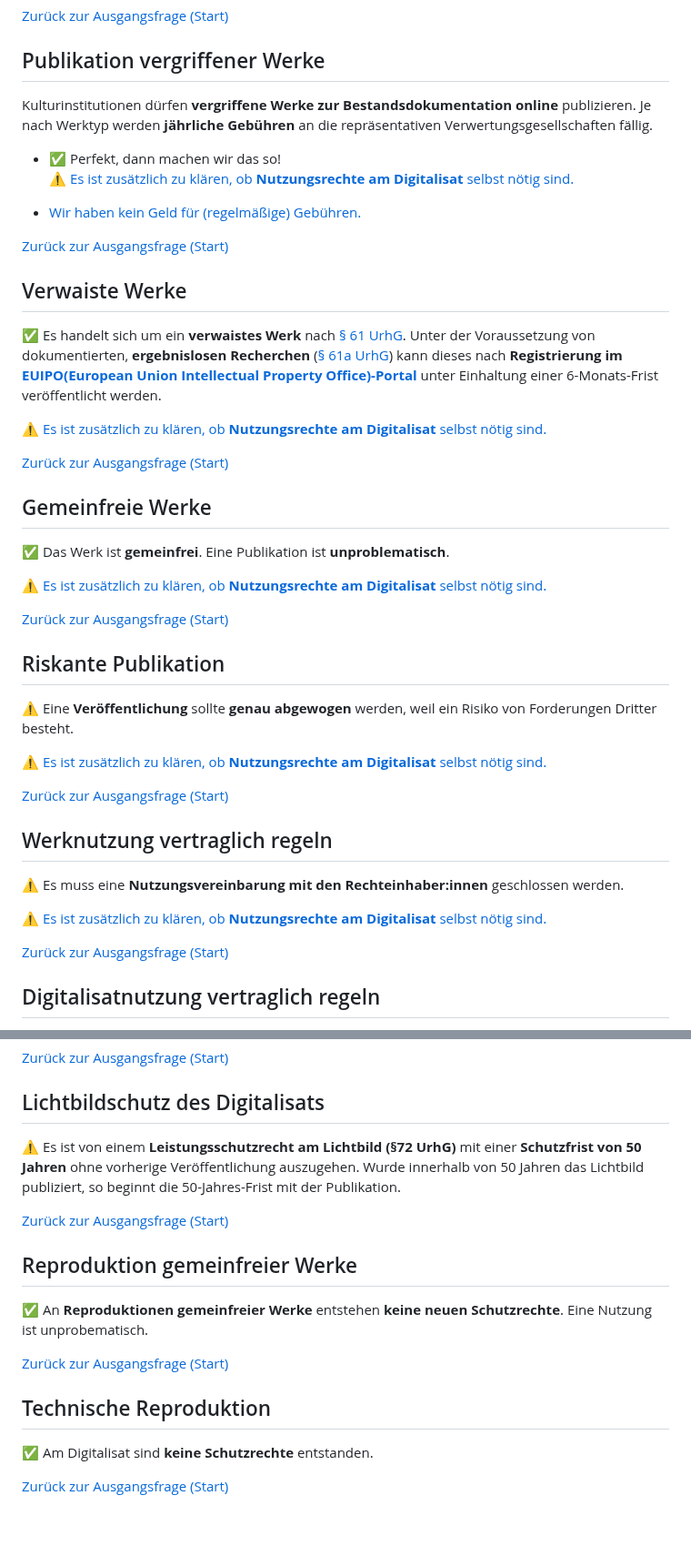
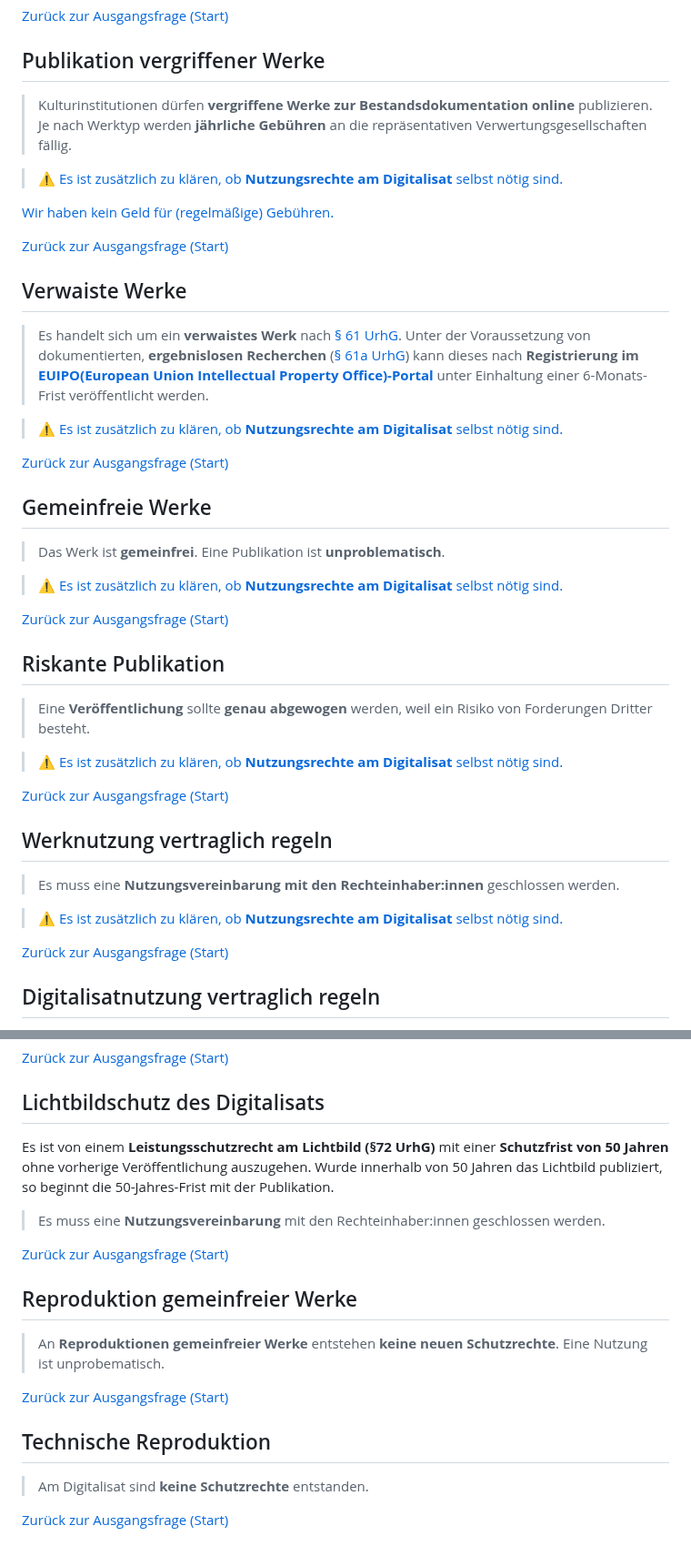
Before and after one commit to MichaelMarkert/SODa, a Markdown page: docs/urhg_baum.md, 2 parts joined by grey strips. Shown at 91% size. Drawn GitHub-style; blank space fills up the shorter version.

```diff
--- a/docs/urhg_baum.md
+++ b/docs/urhg_baum.md
@@ -213,44 +213,43 @@ Es handelt sich um ein **vergriffenes Werk** nach [§ 61d UrhG](https://www.gese
 
 ## Publikation vergriffener Werke
 
-Kulturinstitutionen dürfen **vergriffene Werke zur Bestandsdokumentation online** publizieren. Je nach Werktyp werden **jährliche Gebühren** an die repräsentativen Verwertungsgesellschaften fällig.
+> Kulturinstitutionen dürfen **vergriffene Werke zur Bestandsdokumentation online** publizieren. Je nach Werktyp werden **jährliche Gebühren** an die repräsentativen Verwertungsgesellschaften fällig.
 
-- ✅ Perfekt, dann machen wir das so!<br>
-  ⚠️ [Es ist zusätzlich zu klären, ob **Nutzungsrechte am Digitalisat** selbst nötig sind.](#digitalisatnutzung-vertraglich-regeln)
+> ⚠️ [Es ist zusätzlich zu klären, ob **Nutzungsrechte am Digitalisat** selbst nötig sind.](#digitalisatnutzung-vertraglich-regeln)
 
-- [Wir haben kein Geld für (regelmäßige) Gebühren.](#werknutzung-vertraglich-regeln)
+[Wir haben kein Geld für (regelmäßige) Gebühren.](#werknutzung-vertraglich-regeln)
 
 [Zurück zur Ausgangsfrage (Start)](#ausgangsfrage)
 
 ## Verwaiste Werke
 
-✅ Es handelt sich um ein **verwaistes Werk** nach [§ 61 UrhG](https://www.gesetze-im-internet.de/urhg/__61.html). Unter der Voraussetzung von dokumentierten, **ergebnislosen Recherchen** ([§ 61a UrhG](https://www.gesetze-im-internet.de/urhg/__61a.html)) kann dieses nach **Registrierung im [EUIPO(European Union Intellectual Property Office)-Portal](https://www.euipo.europa.eu/de)** unter Einhaltung einer 6-Monats-Frist veröffentlicht werden.
+> Es handelt sich um ein **verwaistes Werk** nach [§ 61 UrhG](https://www.gesetze-im-internet.de/urhg/__61.html). Unter der Voraussetzung von dokumentierten, **ergebnislosen Recherchen** ([§ 61a UrhG](https://www.gesetze-im-internet.de/urhg/__61a.html)) kann dieses nach **Registrierung im [EUIPO(European Union Intellectual Property Office)-Portal](https://www.euipo.europa.eu/de)** unter Einhaltung einer 6-Monats-Frist veröffentlicht werden.
 
-⚠️ [Es ist zusätzlich zu klären, ob **Nutzungsrechte am Digitalisat** selbst nötig sind.](#digitalisatnutzung-vertraglich-regeln)
+> ⚠️ [Es ist zusätzlich zu klären, ob **Nutzungsrechte am Digitalisat** selbst nötig sind.](#digitalisatnutzung-vertraglich-regeln)
 
 [Zurück zur Ausgangsfrage (Start)](#ausgangsfrage)
 
 ## Gemeinfreie Werke
 
-✅ Das Werk ist **gemeinfrei**. Eine Publikation ist **unproblematisch**.
+> Das Werk ist **gemeinfrei**. Eine Publikation ist **unproblematisch**.
 
-⚠️ [Es ist zusätzlich zu klären, ob **Nutzungsrechte am Digitalisat** selbst nötig sind.](#digitalisatnutzung-vertraglich-regeln)
+> ⚠️ [Es ist zusätzlich zu klären, ob **Nutzungsrechte am Digitalisat** selbst nötig sind.](#digitalisatnutzung-vertraglich-regeln)
 
 [Zurück zur Ausgangsfrage (Start)](#ausgangsfrage)
 
 ## Riskante Publikation
 
-⚠️ Eine **Veröffentlichung** sollte **genau abgewogen** werden, weil ein Risiko von Forderungen Dritter besteht.
+> Eine **Veröffentlichung** sollte **genau abgewogen** werden, weil ein Risiko von Forderungen Dritter besteht.
 
-⚠️ [Es ist zusätzlich zu klären, ob **Nutzungsrechte am Digitalisat** selbst nötig sind.](#digitalisatnutzung-vertraglich-regeln)
+> ⚠️ [Es ist zusätzlich zu klären, ob **Nutzungsrechte am Digitalisat** selbst nötig sind.](#digitalisatnutzung-vertraglich-regeln)
 
 [Zurück zur Ausgangsfrage (Start)](#ausgangsfrage)
 
 ## Werknutzung vertraglich regeln
 
-⚠️ Es muss eine **Nutzungsvereinbarung mit den Rechteinhaber:innen** geschlossen werden.
+> Es muss eine **Nutzungsvereinbarung mit den Rechteinhaber:innen** geschlossen werden.
 
-⚠️ [Es ist zusätzlich zu klären, ob **Nutzungsrechte am Digitalisat** selbst nötig sind.](#digitalisatnutzung-vertraglich-regeln)
+> ⚠️ [Es ist zusätzlich zu klären, ob **Nutzungsrechte am Digitalisat** selbst nötig sind.](#digitalisatnutzung-vertraglich-regeln)
 
 [Zurück zur Ausgangsfrage (Start)](#ausgangsfrage)
 
@@ -303,18 +304,20 @@ Es ist beim Digitalisat von einem **Lichtbildwerk** und damit einer **Schutzfris
 
 ## Lichtbildschutz des Digitalisats
 
-⚠️ Es ist von einem **Leistungsschutzrecht am Lichtbild (§72 UrhG)** mit einer **Schutzfrist von 50 Jahren** ohne vorherige Veröffentlichung auszugehen. Wurde innerhalb von 50 Jahren das Lichtbild publiziert, so beginnt die 50-Jahres-Frist mit der Publikation.
+Es ist von einem **Leistungsschutzrecht am Lichtbild (§72 UrhG)** mit einer **Schutzfrist von 50 Jahren** ohne vorherige Veröffentlichung auszugehen. Wurde innerhalb von 50 Jahren das Lichtbild publiziert, so beginnt die 50-Jahres-Frist mit der Publikation.
+
+>Es muss eine **Nutzungsvereinbarung** mit den Rechteinhaber:innen geschlossen werden.
 
 [Zurück zur Ausgangsfrage (Start)](#ausgangsfrage)
 
 ## Reproduktion gemeinfreier Werke
 
-✅ An **Reproduktionen gemeinfreier Werke** entst﻿ehen **keine neuen Schutzrechte**. Eine Nutzung ist unprobematisch.
+> An **Reproduktionen gemeinfreier Werke** entst﻿ehen **keine neuen Schutzrechte**. Eine Nutzung ist unprobematisch.
 
 [Zurück zur Ausgangsfrage (Start)](#ausgangsfrage)
 
 ## Technische Reproduktion
 
-✅ Am Digitalisat sind **keine Schutzrechte** entstanden.
+> Am Digitalisat sind **keine Schutzrechte** entstanden.
 
 [Zurück zur Ausgangsfrage (Start)](#ausgangsfrage)
```
Also changed, not shown: other parts of docs/urhg_baum.md (+18 -16 lines).
